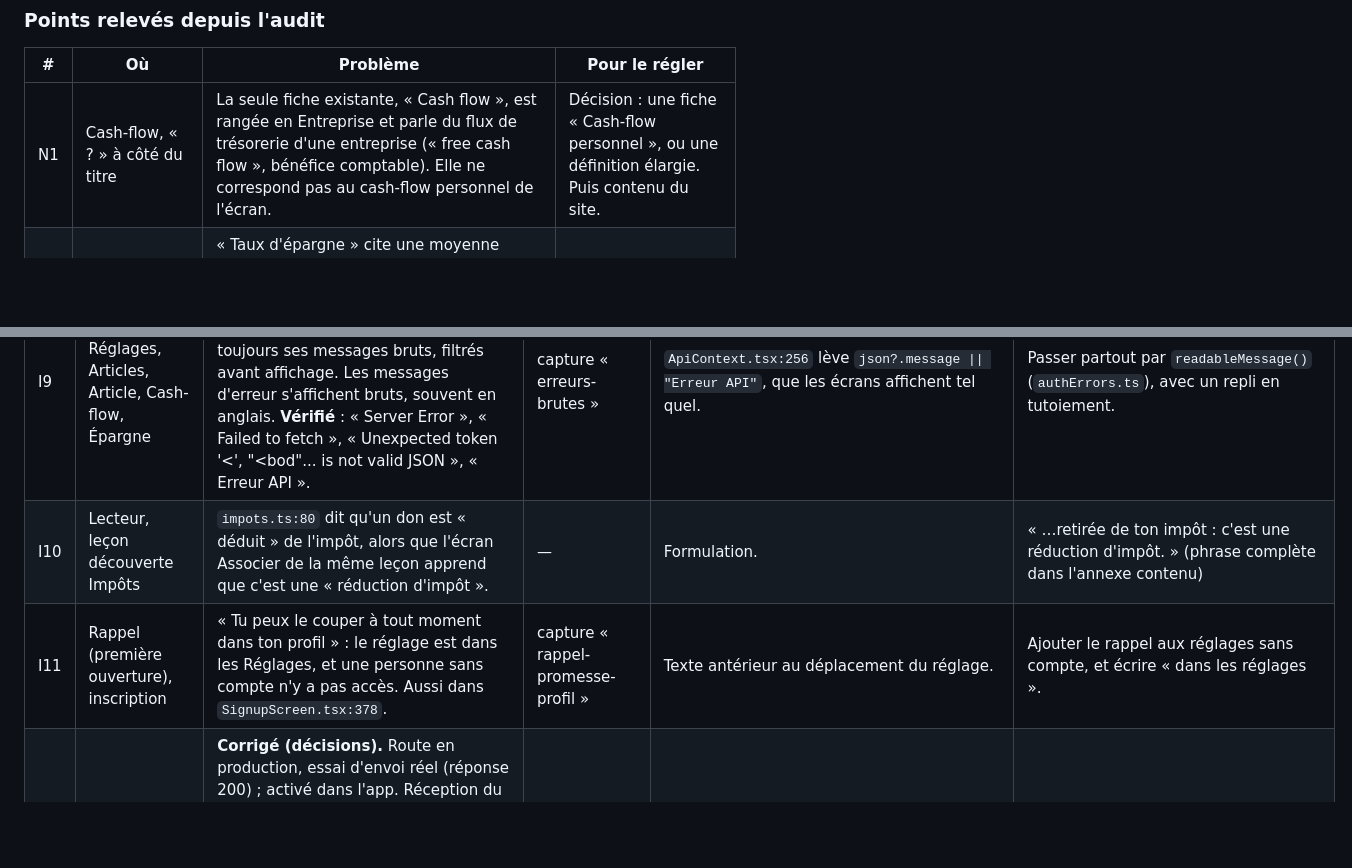
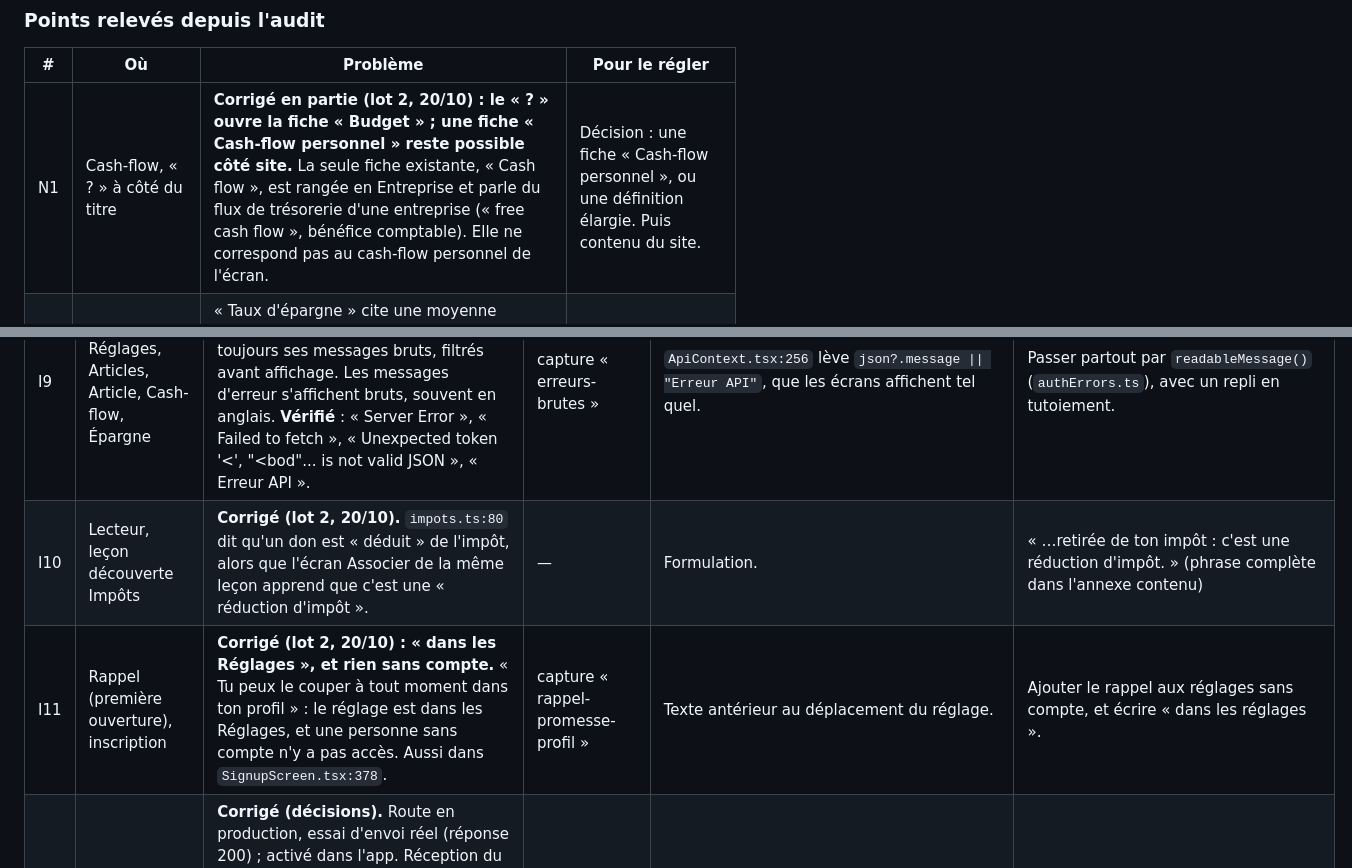
Before and after one commit to kilian-univ/Valtheria_Moblie, a Markdown page: docs/audit-complet.md, 2 parts joined by grey strips. Drawn GitHub-style; blank space fills up the shorter version.

Commit message:
Audit : N1, I10, I11 et G1 notés corrigés (lot 2)
Co-Authored-By: Claude Fable 5.1 <noreply@anthropic.com>

```diff
--- a/docs/audit-complet.md
+++ b/docs/audit-complet.md
@@ -290,7 +290,7 @@ Il remplace l'ancien Cash-flow (I21) et refait l'onglet Outils (I18). Le princip
 
 | # | Où | Problème | Pour le régler |
 |---|---|---|---|
-| N1 | Cash-flow, « ? » à côté du titre | La seule fiche existante, « Cash flow », est rangée en Entreprise et parle du flux de trésorerie d'une entreprise (« free cash flow », bénéfice comptable). Elle ne correspond pas au cash-flow personnel de l'écran. | Décision : une fiche « Cash-flow personnel », ou une définition élargie. Puis contenu du site. |
+| N1 | Cash-flow, « ? » à côté du titre | **Corrigé en partie (lot 2, 20/10) : le « ? » ouvre la fiche « Budget » ; une fiche « Cash-flow personnel » reste possible côté site.** La seule fiche existante, « Cash flow », est rangée en Entreprise et parle du flux de trésorerie d'une entreprise (« free cash flow », bénéfice comptable). Elle ne correspond pas au cash-flow personnel de l'écran. | Décision : une fiche « Cash-flow personnel », ou une définition élargie. Puis contenu du site. |
 | N2 | Dictionnaire, catégorie Budget | « Taux d'épargne » cite une moyenne française datée (« ~15-17% ») et juge qu'un taux de 20 % est « excellent ». « Budget 50/30/20 » dit « désirs », là où l'app dit « envies ». Typographie ancienne (« 50% », « 2 000€ »). | Contenu du site. |
 | N3 | Mon budget | Nouvelles données gardées sur le téléphone seulement : étapes du budget, bilans déjà proposés, épargne confirmée faite, repère du dernier relevé. Elles sont perdues sur un nouveau téléphone, comme le reste de I36. | À ajouter à la synchronisation (lot serveur, section 10). |
 | N4 | Mon budget | Jamais essayé sur un iPhone : vue paysage par l'accéléromètre (sens de rotation sur Android déduit du code, pas essayé), VoiceOver, sons et vibrations, notification hebdomadaire du solde. | Essai sur téléphone. |
@@ -353,8 +353,8 @@ Les captures d'écran ont été archivées hors du dépôt le 19 octobre 2026 ;
 | I7 | Session | **Corrigé (commit c79f697).** Jeton dans le trousseau (expo-secure-store, `AFTER_FIRST_UNLOCK_THIS_DEVICE_ONLY`), ancien jeton repris puis effacé ; AsyncStorage sur le web. Le jeton de connexion est stocké en clair (AsyncStorage) et part dans les sauvegardes iCloud et Finder, comme les objectifs financiers et le prénom. | — | `expo-secure-store` n'est pas installé. | Jeton dans le trousseau (`AFTER_FIRST_UNLOCK_THIS_DEVICE_ONLY`) ; `allowBackup: false` sur Android. |
 | I8 | Toute l'app | **Corrigé (commit c79f697).** Un succès qui n'est pas du JSON est une erreur (vérifié avec une page de portail Wi-Fi). Une réponse 2xx qui n'est pas du JSON (portail Wi-Fi captif) est traitée comme un succès : modules effacés, leçon fêtée sans être enregistrée, patrimoine en squelette. | — | `response.json().catch(() => null)` puis `unwrap(null)` (`ApiContext.tsx:249`). | Lever une erreur si un 2xx n'est pas du JSON (sauf 204). |
 | I9 | Patrimoine, Réglages, Articles, Article, Cash-flow, Épargne | **Corrigé (lots 1 et 4)**, au niveau des écrans (`actionErrorText`, `LoadErrorState`) ; ApiContext lève toujours ses messages bruts, filtrés avant affichage. Les messages d'erreur s'affichent bruts, souvent en anglais. **Vérifié** : « Server Error », « Failed to fetch », « Unexpected token '<', "<html><bod"... is not valid JSON », « Erreur API ». | capture « erreurs-brutes » | `ApiContext.tsx:256` lève `json?.message \|\| "Erreur API"`, que les écrans affichent tel quel. | Passer partout par `readableMessage()` (`authErrors.ts`), avec un repli en tutoiement. |
-| I10 | Lecteur, leçon découverte Impôts | `impots.ts:80` dit qu'un don est « déduit » de l'impôt, alors que l'écran Associer de la même leçon apprend que c'est une « réduction d'impôt ». | — | Formulation. | « …retirée de ton impôt : c'est une réduction d'impôt. » (phrase complète dans l'annexe contenu) |
-| I11 | Rappel (première ouverture), inscription | « Tu peux le couper à tout moment dans ton profil » : le réglage est dans les Réglages, et une personne sans compte n'y a pas accès. Aussi dans `SignupScreen.tsx:378`. | capture « rappel-promesse-profil » | Texte antérieur au déplacement du réglage. | Ajouter le rappel aux réglages sans compte, et écrire « dans les réglages ». |
+| I10 | Lecteur, leçon découverte Impôts | **Corrigé (lot 2, 20/10).** `impots.ts:80` dit qu'un don est « déduit » de l'impôt, alors que l'écran Associer de la même leçon apprend que c'est une « réduction d'impôt ». | — | Formulation. | « …retirée de ton impôt : c'est une réduction d'impôt. » (phrase complète dans l'annexe contenu) |
+| I11 | Rappel (première ouverture), inscription | **Corrigé (lot 2, 20/10) : « dans les Réglages », et rien sans compte.** « Tu peux le couper à tout moment dans ton profil » : le réglage est dans les Réglages, et une personne sans compte n'y a pas accès. Aussi dans `SignupScreen.tsx:378`. | capture « rappel-promesse-profil » | Texte antérieur au déplacement du réglage. | Ajouter le rappel aux réglages sans compte, et écrire « dans les réglages ». |
 | I12 | Connexion | **Corrigé (décisions).** Route en production, essai d'envoi réel (réponse 200) ; activé dans l'app. Réception du courriel à confirmer. Le mot de passe oublié est désactivé (« Bientôt disponible dans l'app. En attendant, passe par le site. »), alors que la page du site répond. Un utilisateur qui l'a oublié est bloqué. | — | `FORGOT_PASSWORD_ENABLED = false` (`LoginScreen.tsx:25`). | Activer le lien (navigateur intégré vers `/forgot-password`) après avoir vérifié l'envoi du courriel. |
 | I13 | Lecteur, toute l'app | Sur iOS, rien n'est annoncé à VoiceOver : verdict d'une réponse, erreurs, confirmations. Le vrai ou faux passe en plus à la carte suivante en 1,5 s. | — | Aucun `AccessibilityInfo.announceForAccessibility` ; `accessibilityLiveRegion` ne fonctionne que sur Android. | Un utilitaire `announce()`, et suspendre l'avance automatique sous VoiceOver. À vérifier sur iPhone. |
 | I14 | Articles, Article | L'étoile « favori » et le marque-page sont impossibles à activer avec VoiceOver : imbriqués dans la carte, sans libellé ni état. | — | `ArticleScreen.tsx:110-122`, `ArticleDetailScreen.tsx:137-150` : `Pressable` dans `Pressable`. | `IconButton` avec libellé (« Ajouter aux favoris »…) et `accessibilityState`. |
```
Also changed, not shown: other parts of docs/audit-complet.md (+1 -1 lines).
